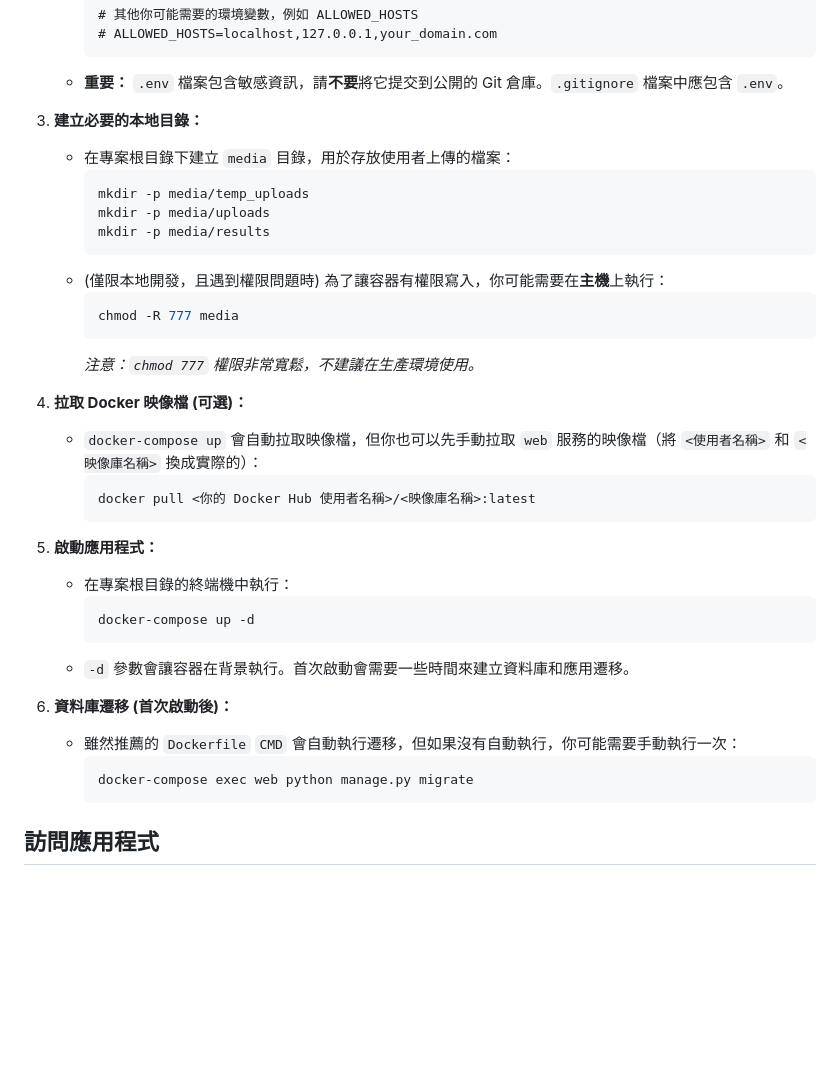
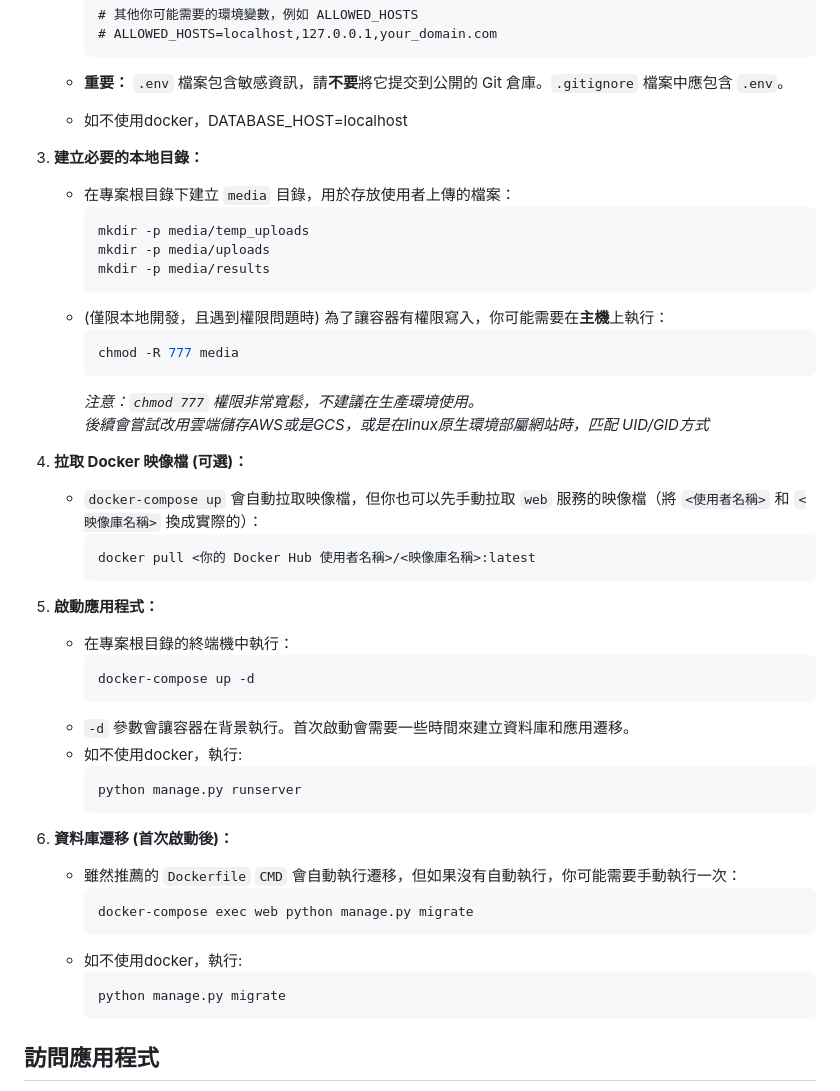
Before and after one commit to Nick921003/StrawberryDetect_Web, a Markdown page: README.md, the part around the change. Drawn GitHub-style; blank space fills up the shorter version.

````diff
--- a/README.md
+++ b/README.md
@@ -46,6 +46,7 @@
         # ALLOWED_HOSTS=localhost,127.0.0.1,your_domain.com
         ```
     * **重要：** `.env` 檔案包含敏感資訊，請**不要**將它提交到公開的 Git 倉庫。`.gitignore` 檔案中應包含 `.env`。
+    * 如不使用docker，DATABASE_HOST=localhost
 
 3.  **建立必要的本地目錄：**
     * 在專案根目錄下建立 `media` 目錄，用於存放使用者上傳的檔案：
@@ -59,6 +60,7 @@
         chmod -R 777 media
         ```
         *注意：`chmod 777` 權限非常寬鬆，不建議在生產環境使用。*
+        *後續會嘗試改用雲端儲存AWS或是GCS，或是在linux原生環境部屬網站時，匹配 UID/GID方式*
 
 4.  **拉取 Docker 映像檔 (可選)：**
     * `docker-compose up` 會自動拉取映像檔，但你也可以先手動拉取 `web` 服務的映像檔（將 `<使用者名稱>` 和 `<映像庫名稱>` 換成實際的）：
@@ -72,12 +74,20 @@
         docker-compose up -d
         ```
     * `-d` 參數會讓容器在背景執行。首次啟動會需要一些時間來建立資料庫和應用遷移。
+    * 如不使用docker，執行:
+        ```bash
+        python manage.py runserver
+        ```
 
 6.  **資料庫遷移 (首次啟動後)：**
     * 雖然推薦的 `Dockerfile` `CMD` 會自動執行遷移，但如果沒有自動執行，你可能需要手動執行一次：
         ```bash
         docker-compose exec web python manage.py migrate
         ```
+    * 如不使用docker，執行:
+      ```bash
+      python manage.py migrate
+      ```
 
 ## 訪問應用程式
 
````
